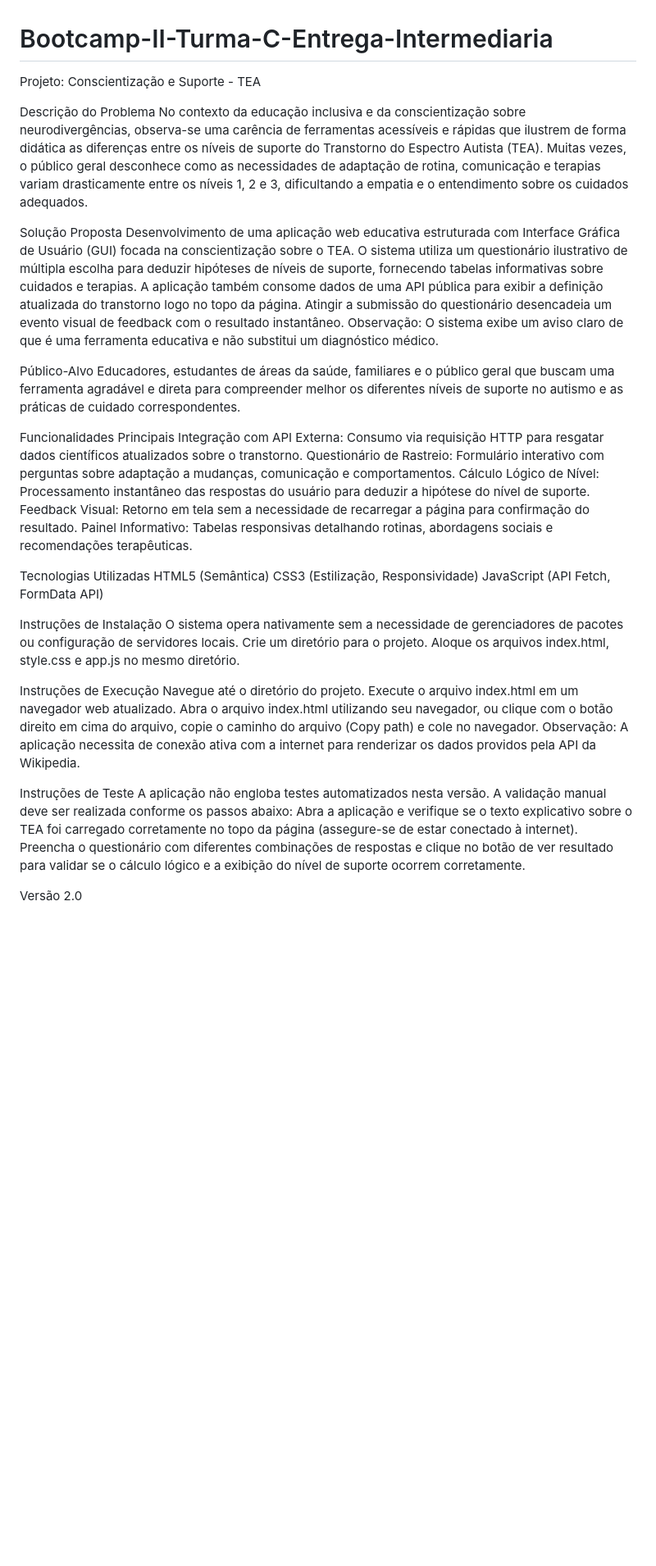
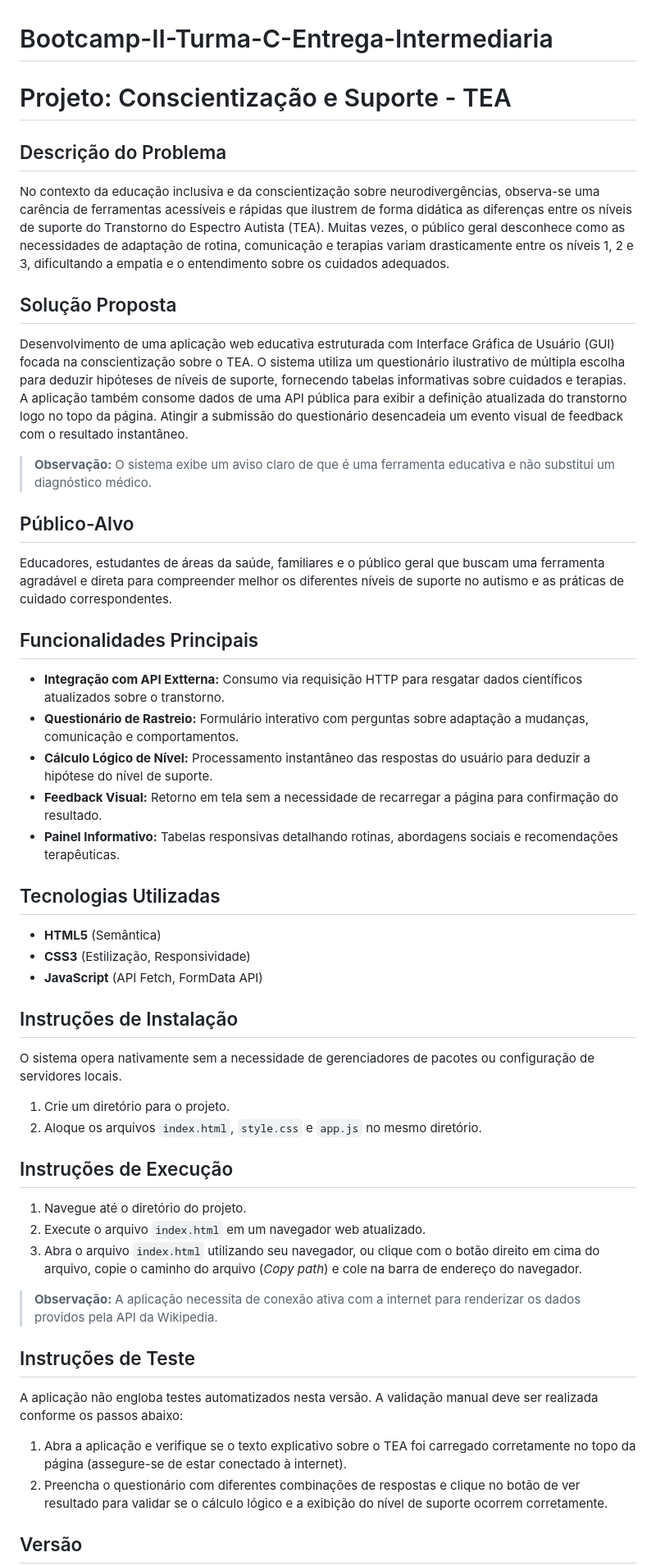
Before and after one commit to Gakonha/Bootcamp-II-Turma-C-Entrega-Intermediaria, a Markdown page: README.md, the part around one of its changes. Shown at 82% size. Drawn GitHub-style; blank space fills up the shorter version.

```diff
--- a/README.md
+++ b/README.md
@@ -1,44 +1,48 @@
 # Bootcamp-II-Turma-C-Entrega-Intermediaria
-Projeto: Conscientização e Suporte - TEA
+# Projeto: Conscientização e Suporte - TEA
 
-Descrição do Problema
+## Descrição do Problema
 No contexto da educação inclusiva e da conscientização sobre neurodivergências, observa-se uma carência de ferramentas acessíveis e rápidas que ilustrem de forma didática as diferenças entre os níveis de suporte do Transtorno do Espectro Autista (TEA). Muitas vezes, o público geral desconhece como as necessidades de adaptação de rotina, comunicação e terapias variam drasticamente entre os níveis 1, 2 e 3, dificultando a empatia e o entendimento sobre os cuidados adequados.
 
-Solução Proposta
+## Solução Proposta
 Desenvolvimento de uma aplicação web educativa estruturada com Interface Gráfica de Usuário (GUI) focada na conscientização sobre o TEA. O sistema utiliza um questionário ilustrativo de múltipla escolha para deduzir hipóteses de níveis de suporte, fornecendo tabelas informativas sobre cuidados e terapias. A aplicação também consome dados de uma API pública para exibir a definição atualizada do transtorno logo no topo da página. Atingir a submissão do questionário desencadeia um evento visual de feedback com o resultado instantâneo.
-Observação: O sistema exibe um aviso claro de que é uma ferramenta educativa e não substitui um diagnóstico médico.
 
-Público-Alvo
+> **Observação:** O sistema exibe um aviso claro de que é uma ferramenta educativa e não substitui um diagnóstico médico.
+
+## Público-Alvo
 Educadores, estudantes de áreas da saúde, familiares e o público geral que buscam uma ferramenta agradável e direta para compreender melhor os diferentes níveis de suporte no autismo e as práticas de cuidado correspondentes.
 
-Funcionalidades Principais
-Integração com API Externa: Consumo via requisição HTTP para resgatar dados científicos atualizados sobre o transtorno.
-Questionário de Rastreio: Formulário interativo com perguntas sobre adaptação a mudanças, comunicação e comportamentos.
-Cálculo Lógico de Nível: Processamento instantâneo das respostas do usuário para deduzir a hipótese do nível de suporte.
-Feedback Visual: Retorno em tela sem a necessidade de recarregar a página para confirmação do resultado.
-Painel Informativo: Tabelas responsivas detalhando rotinas, abordagens sociais e recomendações terapêuticas.
+## Funcionalidades Principais
+* **Integração com API Extterna:** Consumo via requisição HTTP para resgatar dados científicos atualizados sobre o transtorno.
+* **Questionário de Rastreio:** Formulário interativo com perguntas sobre adaptação a mudanças, comunicação e comportamentos.
+* **Cálculo Lógico de Nível:** Processamento instantâneo das respostas do usuário para deduzir a hipótese do nível de suporte.
+* **Feedback Visual:** Retorno em tela sem a necessidade de recarregar a página para confirmação do resultado.
+* **Painel Informativo:** Tabelas responsivas detalhando rotinas, abordagens sociais e recomendações terapêuticas.
 
-Tecnologias Utilizadas
-HTML5 (Semântica)
-CSS3 (Estilização, Responsividade)
-JavaScript (API Fetch, FormData API)
+## Tecnologias Utilizadas
+* **HTML5** (Semântica)
+* **CSS3** (Estilização, Responsividade)
+* **JavaScript** (API Fetch, FormData API)
 
-Instruções de Instalação
+## Instruções de Instalação
 O sistema opera nativamente sem a necessidade de gerenciadores de pacotes ou configuração de servidores locais.
-Crie um diretório para o projeto.
-Aloque os arquivos index.html, style.css e app.js no mesmo diretório.
 
-Instruções de Execução
-Navegue até o diretório do projeto.
-Execute o arquivo index.html em um navegador web atualizado.
-Abra o arquivo index.html utilizando seu navegador, ou clique com o botão direito em cima do arquivo, copie o caminho do arquivo (Copy path) e cole no navegador.
-Observação: A aplicação necessita de conexão ativa com a internet para renderizar os dados providos pela API da Wikipedia.
+1. Crie um diretório para o projeto.
+2. Aloque os arquivos `index.html`, `style.css` e `app.js` no mesmo diretório.
 
-Instruções de Teste
+## Instruções de Execução
+1. Navegue até o diretório do projeto.
+2. Execute o arquivo `index.html` em um navegador web atualizado.
+3. Abra o arquivo `index.html` utilizando seu navegador, ou clique com o botão direito em cima do arquivo, copie o caminho do arquivo (*Copy path*) e cole na barra de endereço do navegador.
+
+> **Observação:** A aplicação necessita de conexão ativa com a internet para renderizar os dados providos pela API da Wikipedia.
+
+## Instruções de Teste
 A aplicação não engloba testes automatizados nesta versão. A validação manual deve ser realizada conforme os passos abaixo:
-Abra a aplicação e verifique se o texto explicativo sobre o TEA foi carregado corretamente no topo da página (assegure-se de estar conectado à internet).
-Preencha o questionário com diferentes combinações de respostas e clique no botão de ver resultado para validar se o cálculo lógico e a exibição do nível de suporte ocorrem corretamente.
 
-Versão
+1. Abra a aplicação e verifique se o texto explicativo sobre o TEA foi carregado corretamente no topo da página (assegure-se de estar conectado à internet).
+2. Preencha o questionário com diferentes combinações de respostas e clique no botão de ver resultado para validar se o cálculo lógico e a exibição do nível de suporte ocorrem corretamente.
+
+## Versão
 2.0
 
```
Also changed, not shown: other parts of README.md (+10 -7 lines).
